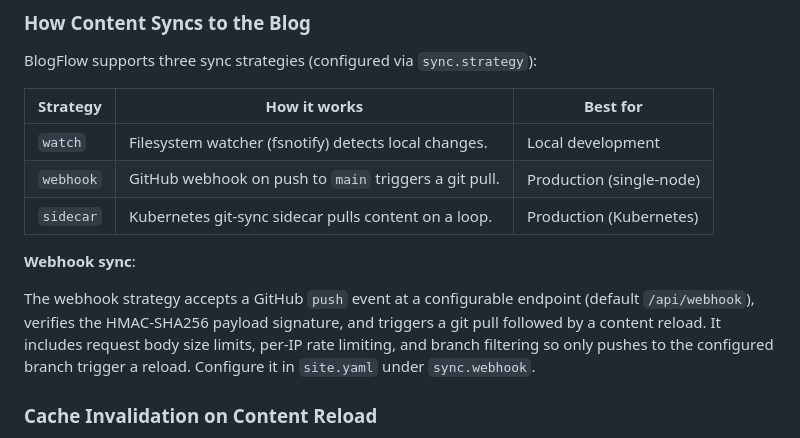
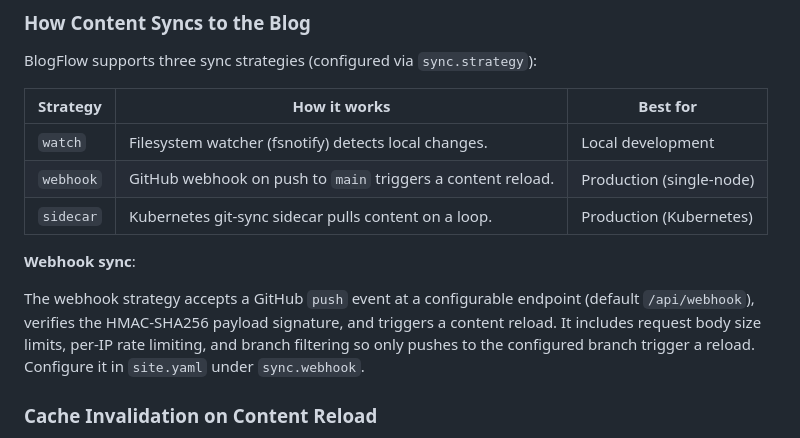
Before and after one commit to khaines/blogflow, a Markdown page: docs/content-authoring-guide.md, the part around the change. Rendered like a GitHub page.

Commit message:
docs: remove unsubstantiated git-pull claim from webhook description
The webhook handler calls a generic ContentReloader callback that re-scans the
content directory. The Puller (git pull) exists in pull.go but is not wired to
the webhook reloader chain. Replace 'git pull followed by a content reload'
with 'content reload' in both the strategy table and the description paragraph
to match the actual implementation.

Co-authored-by: Copilot <223556219+Copilot@users.noreply.github.com>

```diff
--- a/docs/content-authoring-guide.md
+++ b/docs/content-authoring-guide.md
@@ -390,17 +390,16 @@ BlogFlow supports three sync strategies (configured via `sync.strategy`):
 | Strategy    | How it works                                           | Best for              |
 |-------------|-------------------------------------------------------|-----------------------|
 | `watch`     | Filesystem watcher (fsnotify) detects local changes.   | Local development     |
-| `webhook`   | GitHub webhook on push to `main` triggers a git pull.  | Production (single-node) |
+| `webhook`   | GitHub webhook on push to `main` triggers a content reload. | Production (single-node) |
 | `sidecar`   | Kubernetes git-sync sidecar pulls content on a loop.   | Production (Kubernetes) |
 
 **Webhook sync**:
 
 The webhook strategy accepts a GitHub `push` event at a configurable endpoint
 (default `/api/webhook`), verifies the HMAC-SHA256 payload signature, and
-triggers a git pull followed by a content reload. It includes request body size
-limits, per-IP rate limiting, and branch filtering so only pushes to the
-configured branch trigger a reload. Configure it in `site.yaml` under
-`sync.webhook`.
+triggers a content reload. It includes request body size limits, per-IP rate
+limiting, and branch filtering so only pushes to the configured branch trigger
+a reload. Configure it in `site.yaml` under `sync.webhook`.
 
 ### Cache Invalidation on Content Reload
 
```
